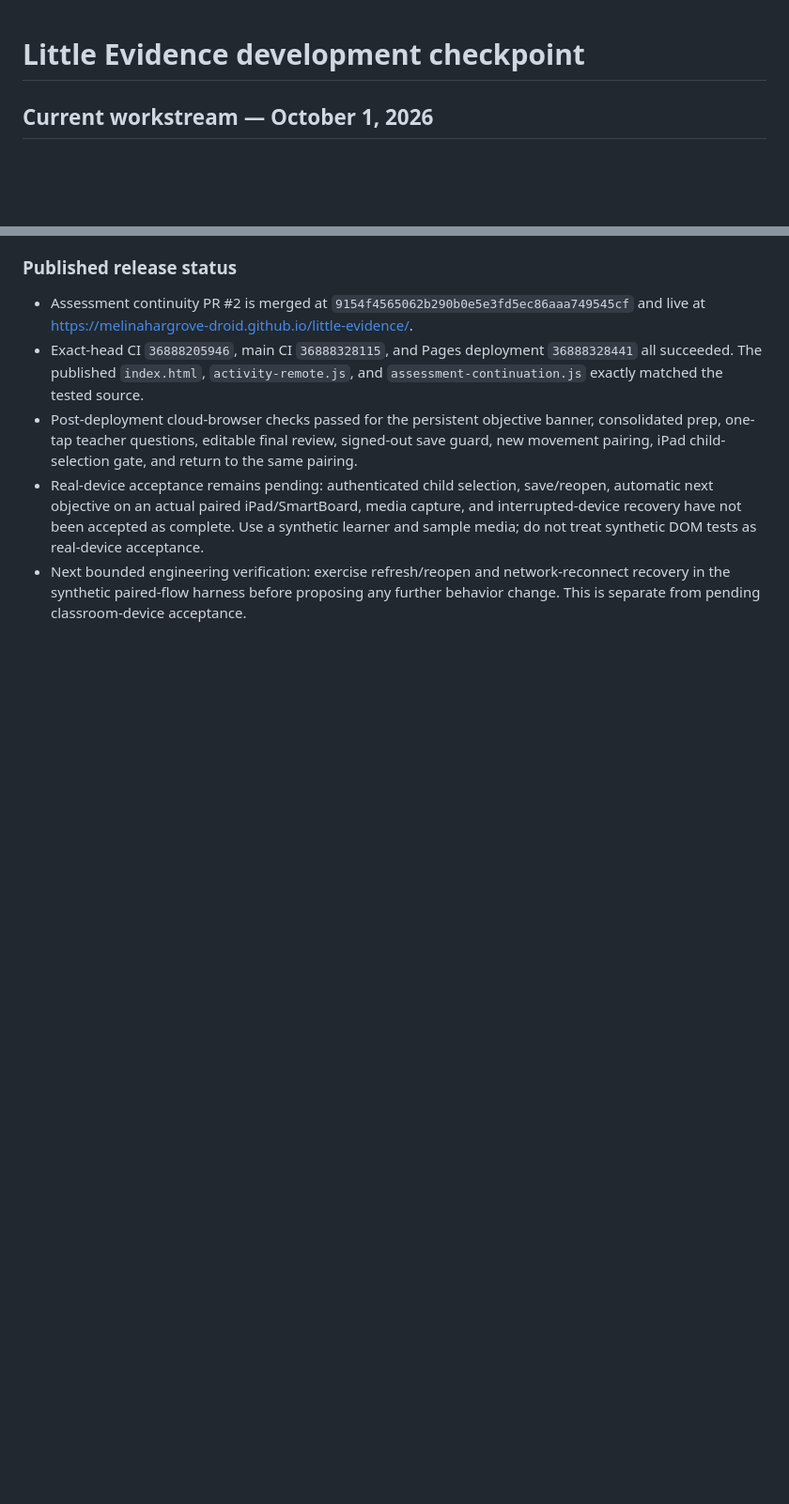
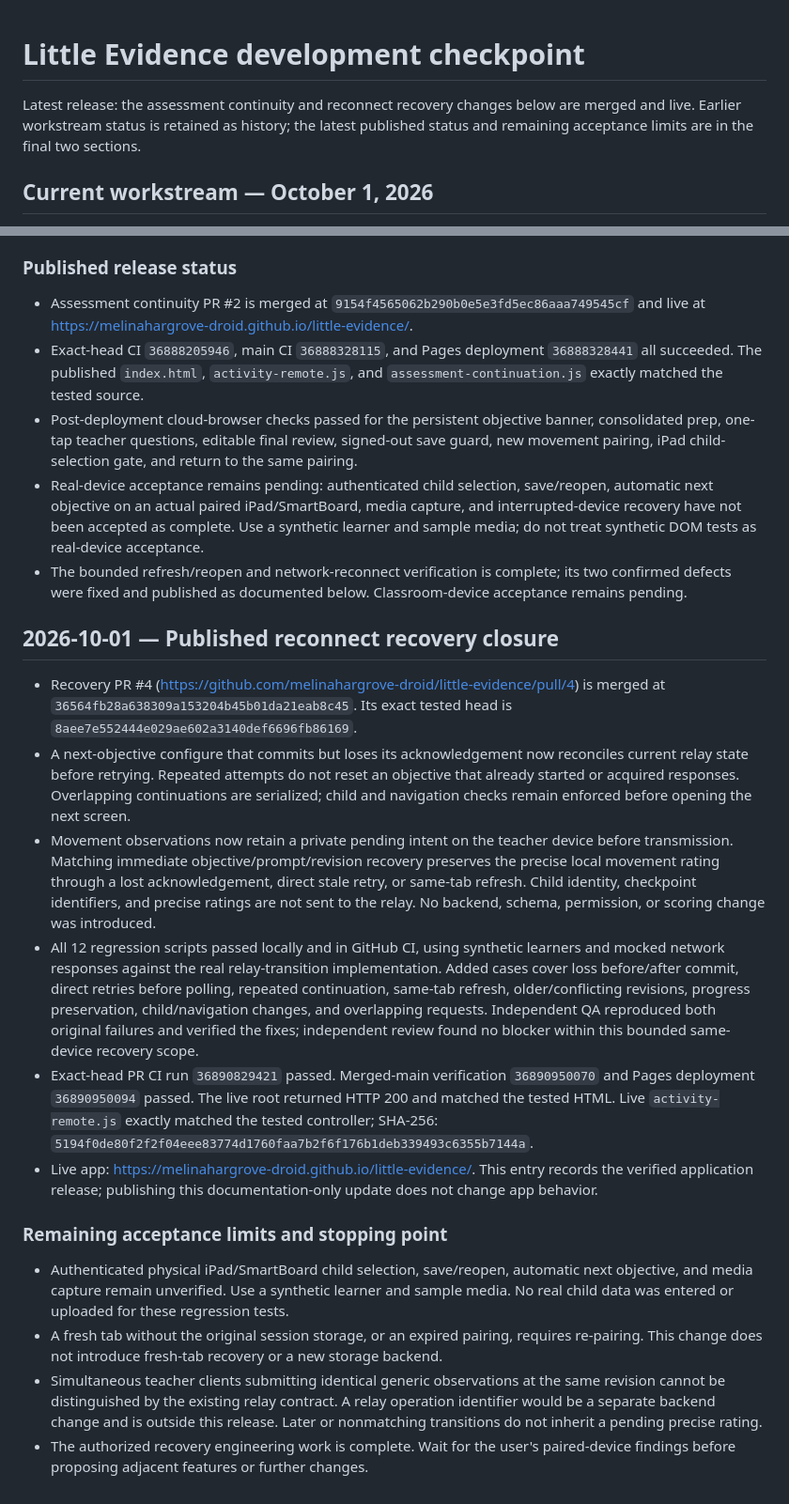
Before and after one commit to melinahargrove-droid/little-evidence, a Markdown page: DEVELOPMENT_CHECKPOINT.md, 2 parts joined by grey strips. Shown at 94% size. Rendered like a GitHub page; blank space fills up the shorter version.

Commit message:
Document verified reconnect release and acceptance limits

```diff
--- a/DEVELOPMENT_CHECKPOINT.md
+++ b/DEVELOPMENT_CHECKPOINT.md
@@ -1,4 +1,6 @@
 # Little Evidence development checkpoint
+
+Latest release: the assessment continuity and reconnect recovery changes below are merged and live. Earlier workstream status is retained as history; the latest published status and remaining acceptance limits are in the final two sections.
 
 ## Current workstream — October 1, 2026
 
@@ -113,4 +115,21 @@ Verify existing draft progression anchors for 18–23 against the uploaded PDFs
 - Exact-head CI `36888205946`, main CI `36888328115`, and Pages deployment `36888328441` all succeeded. The published `index.html`, `activity-remote.js`, and `assessment-continuation.js` exactly matched the tested source.
 - Post-deployment cloud-browser checks passed for the persistent objective banner, consolidated prep, one-tap teacher questions, editable final review, signed-out save guard, new movement pairing, iPad child-selection gate, and return to the same pairing.
 - Real-device acceptance remains pending: authenticated child selection, save/reopen, automatic next objective on an actual paired iPad/SmartBoard, media capture, and interrupted-device recovery have not been accepted as complete. Use a synthetic learner and sample media; do not treat synthetic DOM tests as real-device acceptance.
-- Next bounded engineering verification: exercise refresh/reopen and network-reconnect recovery in the synthetic paired-flow harness before proposing any further behavior change. This is separate from pending classroom-device acceptance.
+- The bounded refresh/reopen and network-reconnect verification is complete; its two confirmed defects were fixed and published as documented below. Classroom-device acceptance remains pending.
+
+
+## 2026-10-01 — Published reconnect recovery closure
+
+- Recovery PR #4 (https://github.com/melinahargrove-droid/little-evidence/pull/4) is merged at `36564fb28a638309a153204b45b01da21eab8c45`. Its exact tested head is `8aee7e552444e029ae602a3140def6696fb86169`.
+- A next-objective configure that commits but loses its acknowledgement now reconciles current relay state before retrying. Repeated attempts do not reset an objective that already started or acquired responses. Overlapping continuations are serialized; child and navigation checks remain enforced before opening the next screen.
+- Movement observations now retain a private pending intent on the teacher device before transmission. Matching immediate objective/prompt/revision recovery preserves the precise local movement rating through a lost acknowledgement, direct stale retry, or same-tab refresh. Child identity, checkpoint identifiers, and precise ratings are not sent to the relay. No backend, schema, permission, or scoring change was introduced.
+- All 12 regression scripts passed locally and in GitHub CI, using synthetic learners and mocked network responses against the real relay-transition implementation. Added cases cover loss before/after commit, direct retries before polling, repeated continuation, same-tab refresh, older/conflicting revisions, progress preservation, child/navigation changes, and overlapping requests. Independent QA reproduced both original failures and verified the fixes; independent review found no blocker within this bounded same-device recovery scope.
+- Exact-head PR CI run `36890829421` passed. Merged-main verification `36890950070` and Pages deployment `36890950094` passed. The live root returned HTTP 200 and matched the tested HTML. Live `activity-remote.js` exactly matched the tested controller; SHA-256: `5194f0de80f2f2f04eee83774d1760faa7b2f6f176b1deb339493c6355b7144a`.
+- Live app: https://melinahargrove-droid.github.io/little-evidence/. This entry records the verified application release; publishing this documentation-only update does not change app behavior.
+
+### Remaining acceptance limits and stopping point
+
+- Authenticated physical iPad/SmartBoard child selection, save/reopen, automatic next objective, and media capture remain unverified. Use a synthetic learner and sample media. No real child data was entered or uploaded for these regression tests.
+- A fresh tab without the original session storage, or an expired pairing, requires re-pairing. This change does not introduce fresh-tab recovery or a new storage backend.
+- Simultaneous teacher clients submitting identical generic observations at the same revision cannot be distinguished by the existing relay contract. A relay operation identifier would be a separate backend change and is outside this release. Later or nonmatching transitions do not inherit a pending precise rating.
+- The authorized recovery engineering work is complete. Wait for the user's paired-device findings before proposing adjacent features or further changes.
```
